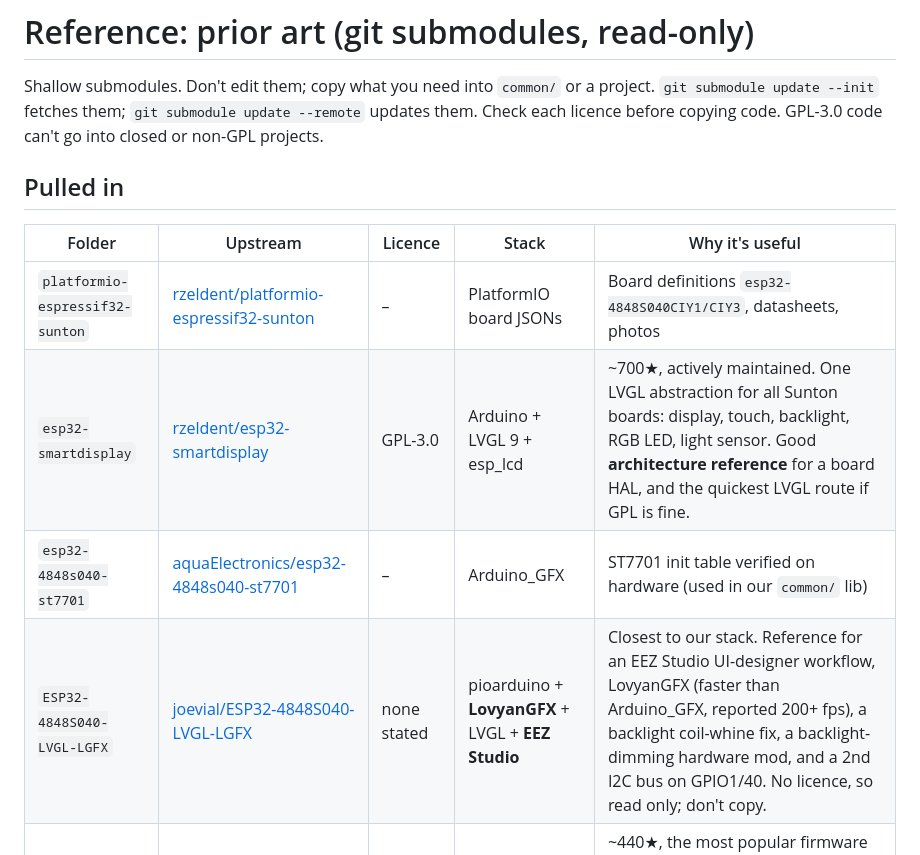
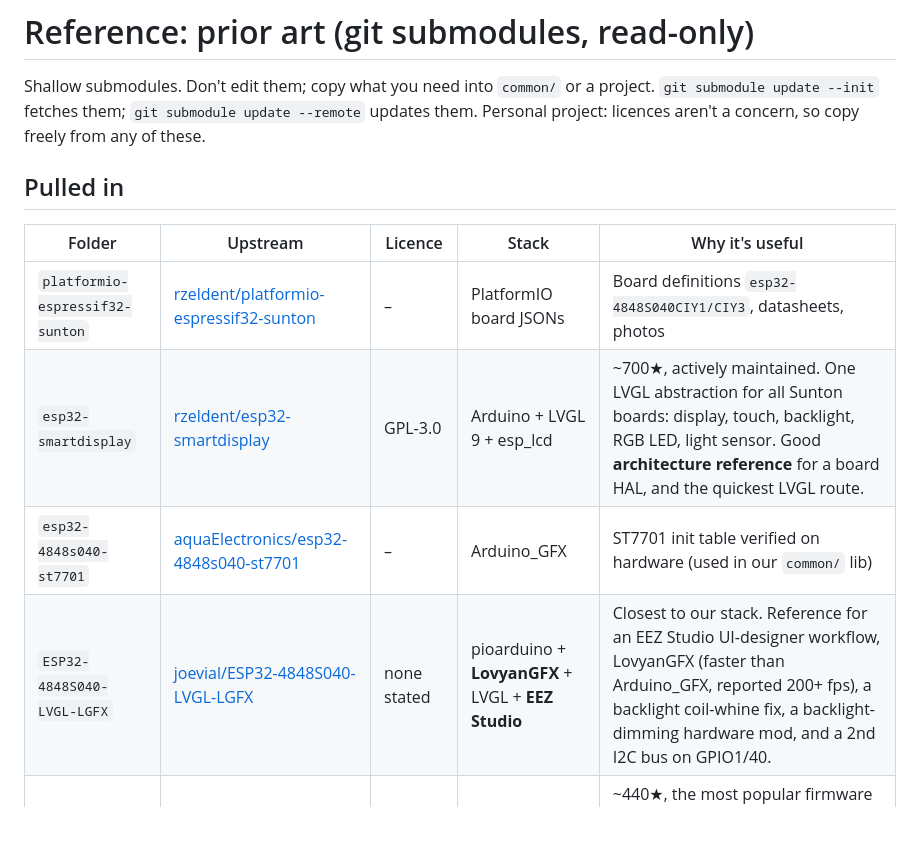
Before and after one commit to Figment-Sieve-Industries/esp32-4848s040-lab, a Markdown page: reference/README.md, the part around the change. Rendered like a GitHub page; blank space fills up the shorter version.

Commit message:
reference: personal project, drop licence caveats
Co-Authored-By: Claude Opus 5.5 <noreply@anthropic.com>

```diff
--- a/reference/README.md
+++ b/reference/README.md
@@ -2,16 +2,16 @@
 
 Shallow submodules. Don't edit them; copy what you need into `common/` or a project.
 `git submodule update --init` fetches them; `git submodule update --remote` updates them.
-Check each licence before copying code. GPL-3.0 code can't go into closed or non-GPL projects.
+Personal project: licences aren't a concern, so copy freely from any of these.
 
 ## Pulled in
 
 | Folder | Upstream | Licence | Stack | Why it's useful |
 |---|---|---|---|---|
 | `platformio-espressif32-sunton` | [rzeldent/platformio-espressif32-sunton](https://github.com/rzeldent/platformio-espressif32-sunton) | – | PlatformIO board JSONs | Board definitions `esp32-4848S040CIY1/CIY3`, datasheets, photos |
-| `esp32-smartdisplay` | [rzeldent/esp32-smartdisplay](https://github.com/rzeldent/esp32-smartdisplay) | GPL-3.0 | Arduino + LVGL 9 + esp_lcd | ~700★, actively maintained. One LVGL abstraction for all Sunton boards: display, touch, backlight, RGB LED, light sensor. Good **architecture reference** for a board HAL, and the quickest LVGL route if GPL is fine. |
+| `esp32-smartdisplay` | [rzeldent/esp32-smartdisplay](https://github.com/rzeldent/esp32-smartdisplay) | GPL-3.0 | Arduino + LVGL 9 + esp_lcd | ~700★, actively maintained. One LVGL abstraction for all Sunton boards: display, touch, backlight, RGB LED, light sensor. Good **architecture reference** for a board HAL, and the quickest LVGL route. |
 | `esp32-4848s040-st7701` | [aquaElectronics/esp32-4848s040-st7701](https://github.com/aquaElectronics/esp32-4848s040-st7701) | – | Arduino_GFX | ST7701 init table verified on hardware (used in our `common/` lib) |
-| `ESP32-4848S040-LVGL-LGFX` | [joevial/ESP32-4848S040-LVGL-LGFX](https://github.com/joevial/ESP32-4848S040-LVGL-LGFX) | none stated | pioarduino + **LovyanGFX** + LVGL + **EEZ Studio** | Closest to our stack. Reference for an EEZ Studio UI-designer workflow, LovyanGFX (faster than Arduino_GFX, reported 200+ fps), a backlight coil-whine fix, a backlight-dimming hardware mod, and a 2nd I2C bus on GPIO1/40. No licence, so read only; don't copy. |
+| `ESP32-4848S040-LVGL-LGFX` | [joevial/ESP32-4848S040-LVGL-LGFX](https://github.com/joevial/ESP32-4848S040-LVGL-LGFX) | none stated | pioarduino + **LovyanGFX** + LVGL + **EEZ Studio** | Closest to our stack. Reference for an EEZ Studio UI-designer workflow, LovyanGFX (faster than Arduino_GFX, reported 200+ fps), a backlight coil-whine fix, a backlight-dimming hardware mod, and a 2nd I2C bus on GPIO1/40. |
 | `Guition-ESP32-S3-4848S040` | [alaltitov/Guition-ESP32-S3-4848S040](https://github.com/alaltitov/Guition-ESP32-S3-4848S040) | MIT | **ESPHome** + LVGL 8.4 | ~440★, the most popular firmware for this board. A full Home Assistant wall panel: climate, lights, media, weather, multi-language. Prior art for a HA panel UI and YAML layout. Docs: [alaltitov/…-DOCS](https://github.com/alaltitov/Guition-ESP32-S3-4848S040-DOCS) |
 | `ESP32-4848S040-First-Start` | [abcbbck-png/ESP32-4848S040-First-Start](https://github.com/abcbbck-png/ESP32-4848S040-First-Start) | MIT | **ESP-IDF** (CMake + sdkconfig) + LVGL | Starter for the native ESP-IDF route: `sdkconfig.defaults`, partitions and `esp_lcd` setup |
 
```
